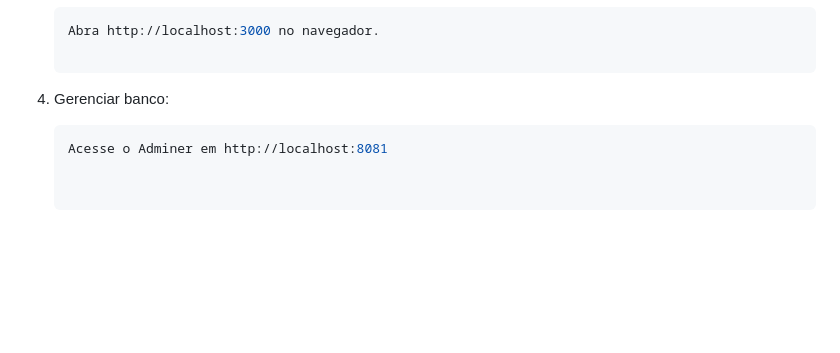
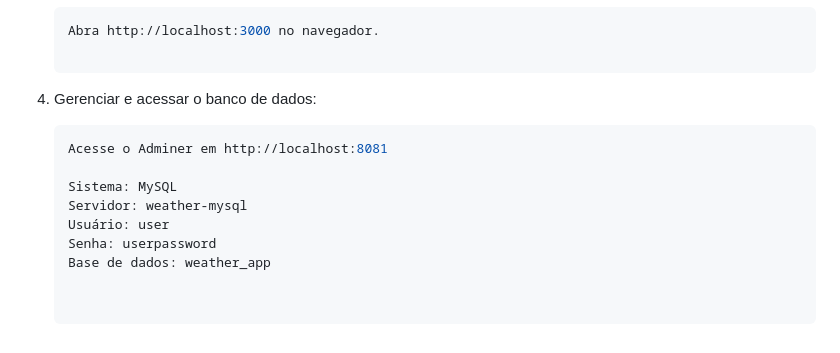
Before and after one commit to IzaacBaptista/Weather-app, a Markdown page: README.md, the part around the change. Rendered like a GitHub page; blank space fills up the shorter version.

````diff
--- a/README.md
+++ b/README.md
@@ -150,7 +150,13 @@ A organização dos arquivos e o design do sistema seguem princípios de **Clean
     ```bash
     Abra http://localhost:3000 no navegador.
 
-4. Gerenciar banco:
+4. Gerenciar e acessar o banco de dados:
 
     ```bash
     Acesse o Adminer em http://localhost:8081
+
+    Sistema: MySQL
+    Servidor: weather-mysql
+    Usuário: user
+    Senha: userpassword
+    Base de dados: weather_app
````
